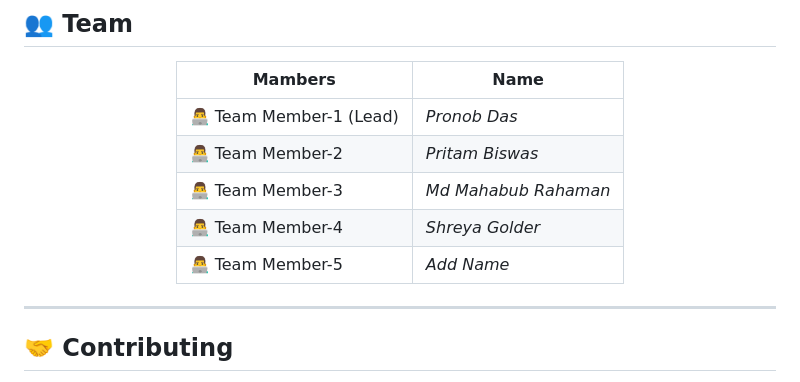
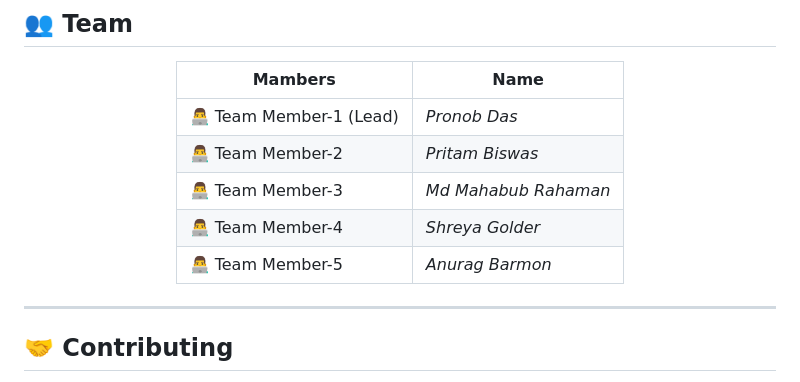
Before and after one commit to Pronob155/OpenGovtBD, a Markdown page: README.md, the part around the change. Rendered like a GitHub page.

```diff
--- a/README.md
+++ b/README.md
@@ -237,7 +237,7 @@ This platform strengthens trust between citizens and government by:
 | 👨‍💻 Team Member-2 | *Pritam Biswas* |
 | 👨‍💻 Team Member-3 | *Md Mahabub Rahaman* |
 | 👨‍💻 Team Member-4 | *Shreya Golder* |
-| 👨‍💻 Team Member-5 | *Add Name* |
+| 👨‍💻 Team Member-5 | *Anurag Barmon* |
 
 </div>
 
```
